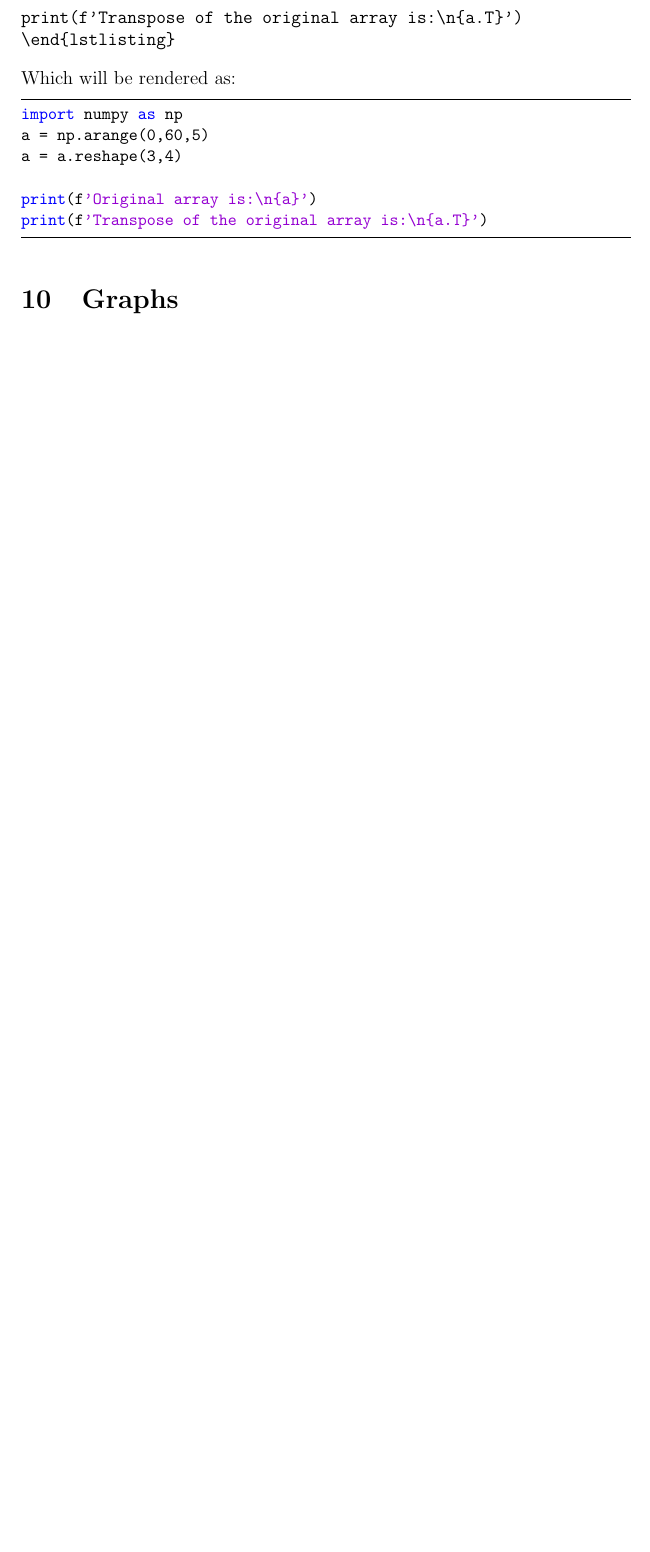
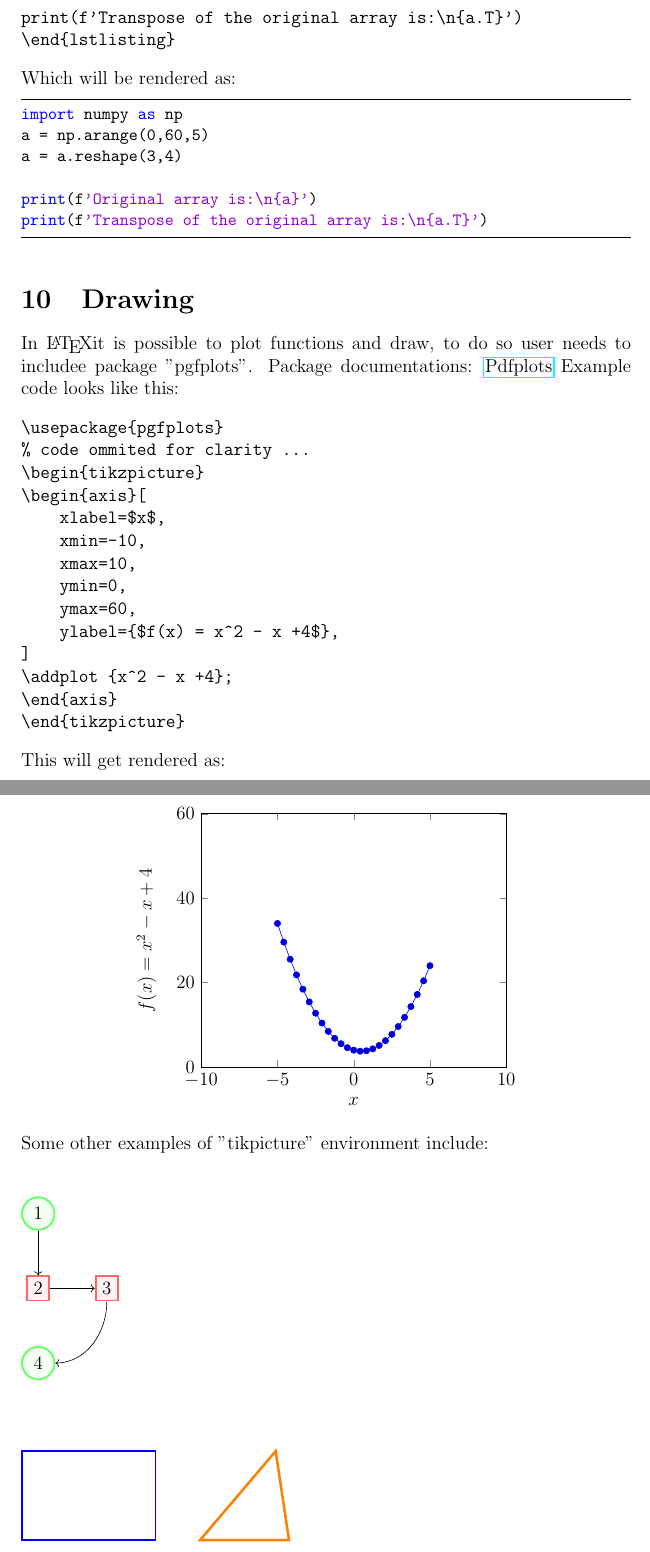
Before and after one commit to mtracewicz/DiplomaSeminar, a LaTeX document (000_Latex/latex_introduction.tex): part of page 14 of 14 before the commit and two parts of pages 14 and 15 of 17 after it, the two joined at a grey line, cut so that both start at the same text, the shorter picture padded with empty space. Compiled offline with pdfLaTeX.

Commit message:
Added info about plotting and drawing.

```diff
--- a/000_Latex/latex_introduction.tex
+++ b/000_Latex/latex_introduction.tex
@@ -4,6 +4,9 @@
 \usepackage{enumitem}
 \usepackage{amsmath}
 \usepackage{hyperref}
+\usepackage{pgfplots}
+\usepackage{circuitikz}
+\usetikzlibrary{positioning}
 
 \definecolor{dkgreen}{rgb}{0,0.6,0}
 \definecolor{gray}{rgb}{0.5,0.5,0.5}
@@ -484,4 +487,55 @@ a = a.reshape(3,4)
 print(f'Original array is:\n{a}')
 print(f'Transpose of the original array is:\n{a.T}')
 \end{lstlisting}
-\section{Graphs}
+\section{Drawing}
+In \LaTeX it is possible to plot functions and draw, to do so user needs to includee package "pgfplots".
+Package documentations: \href{https://mirrors.nic.cz/tex-archive/graphics/pgf/contrib/pgfplots/doc/pgfplots.pdf}{Pdfplots}
+Example code looks like this:
+\begin{verbatim}
+\usepackage{pgfplots}
+% code ommited for clarity ...
+\begin{tikzpicture}
+\begin{axis}[
+    xlabel=$x$,
+    xmin=-10,
+    xmax=10,
+    ymin=0,
+    ymax=60,
+    ylabel={$f(x) = x^2 - x +4$},
+]
+\addplot {x^2 - x +4};
+\end{axis}
+\end{tikzpicture}
+\end{verbatim}
+This will get rendered as:
+\begin{center}
+\begin{tikzpicture}
+\begin{axis}[
+    xlabel=$x$,
+    xmin=-10,
+    xmax=10,
+    ymin=0,
+    ymax=60,
+    ylabel={$f(x) = x^2 - x +4$}
+]
+\addplot {x^2 - x +4};
+\end{axis}
+\end{tikzpicture}
+\end{center}
+Some other examples of "tikpicture" environment include:\\\\\\
+\begin{tikzpicture}[
+    roundnode/.style={circle, draw=green!60, fill=green!5, very thick, minimum size=7mm},
+    squarednode/.style={rectangle, draw=red!60, fill=red!5, very thick, minimum size=5mm},
+]
+\node[squarednode]      (maintopic)                              {2};
+\node[roundnode]        (uppercircle)       [above=of maintopic] {1};
+\node[squarednode]      (rightsquare)       [right=of maintopic] {3};
+\node[roundnode]        (lowercircle)       [below=of maintopic] {4};
+\draw[->] (uppercircle.south) -- (maintopic.north);
+\draw[->] (maintopic.east) -- (rightsquare.west);
+\draw[->] (rightsquare.south) .. controls +(down:7mm) and +(right:7mm) .. (lowercircle.east);
+\end{tikzpicture}\\\\\\\\
+\begin{tikzpicture}
+\draw[blue, very thick] (0,0) rectangle (3,2);
+\draw[orange, ultra thick] (4,0) -- (6,0) -- (5.7,2) -- cycle;
+\end{tikzpicture}\\\\\\\\
```
Also changed, not shown: 000_Latex/latex_introduction.tex (32 more changed lines).
